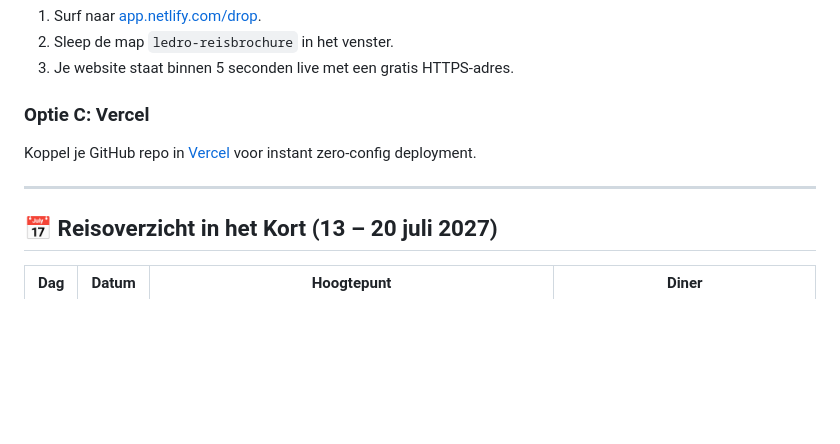
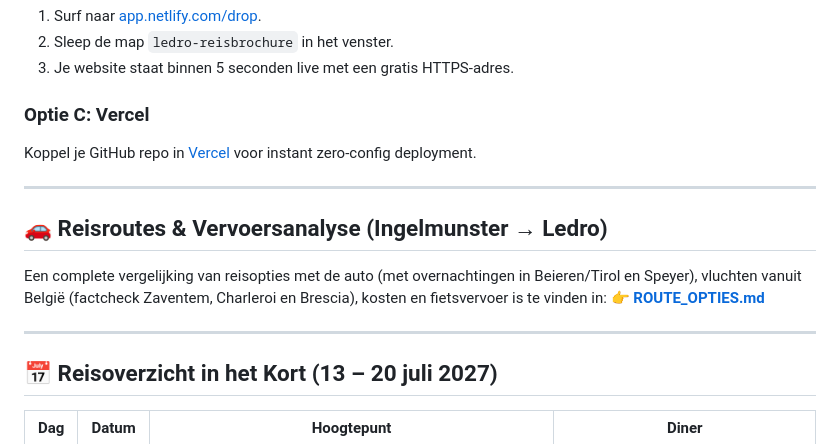
Before and after one commit to CoderLeander/ledro-reisbrochure, a Markdown page: README.md, the part around the change. Drawn GitHub-style; blank space fills up the shorter version.

Commit message:
docs: voeg uitgebreide route- en vervoersanalyse toe (Ingelmunster naar Ledro)

```diff
--- a/README.md
+++ b/README.md
@@ -60,6 +60,13 @@ Koppel je GitHub repo in [Vercel](https://vercel.com/) voor instant zero-config
 
 ---
 
+## 🚗 Reisroutes & Vervoersanalyse (Ingelmunster &rarr; Ledro)
+
+Een complete vergelijking van reisopties met de auto (met overnachtingen in Beieren/Tirol en Speyer), vluchten vanuit België (factcheck Zaventem, Charleroi en Brescia), kosten en fietsvervoer is te vinden in:
+👉 **[ROUTE_OPTIES.md](ROUTE_OPTIES.md)**
+
+---
+
 ## 📅 Reisoverzicht in het Kort (13 – 20 juli 2027)
 
 | Dag | Datum | Hoogtepunt | Diner |
```
Also changed, not shown: ROUTE_OPTIES.md (added, +121 -0 lines).
